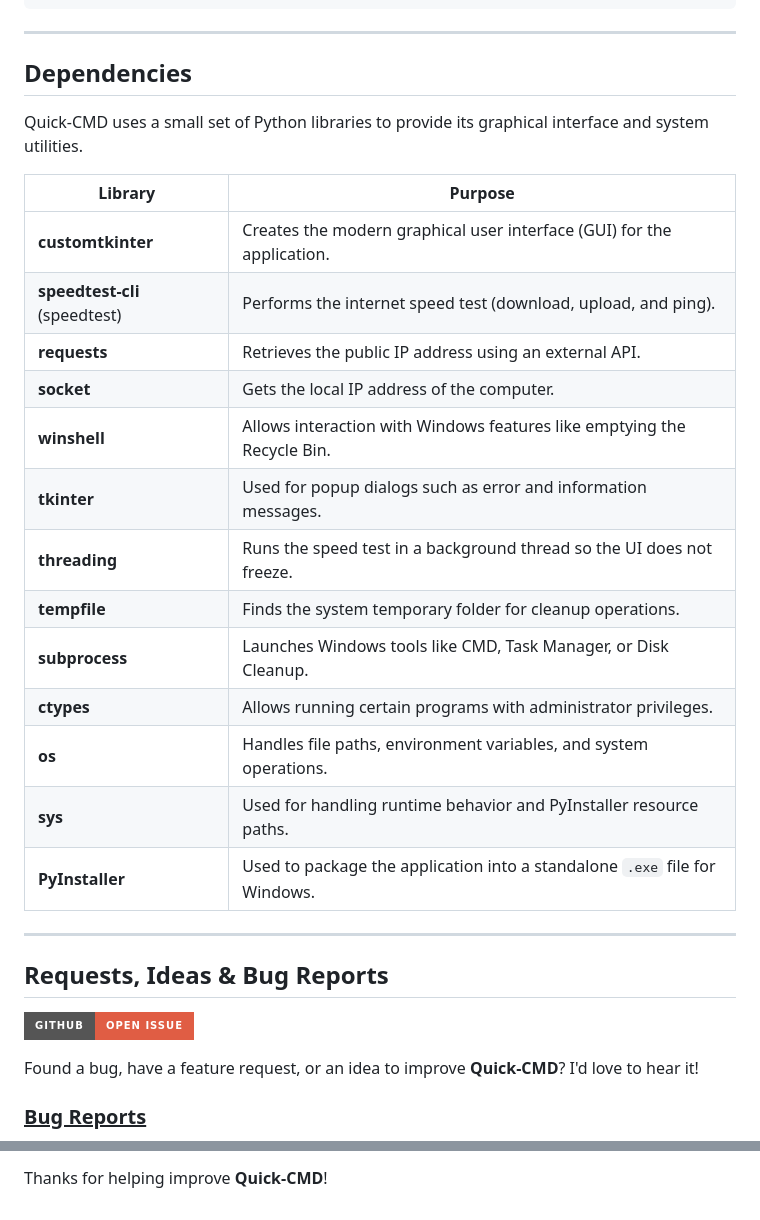
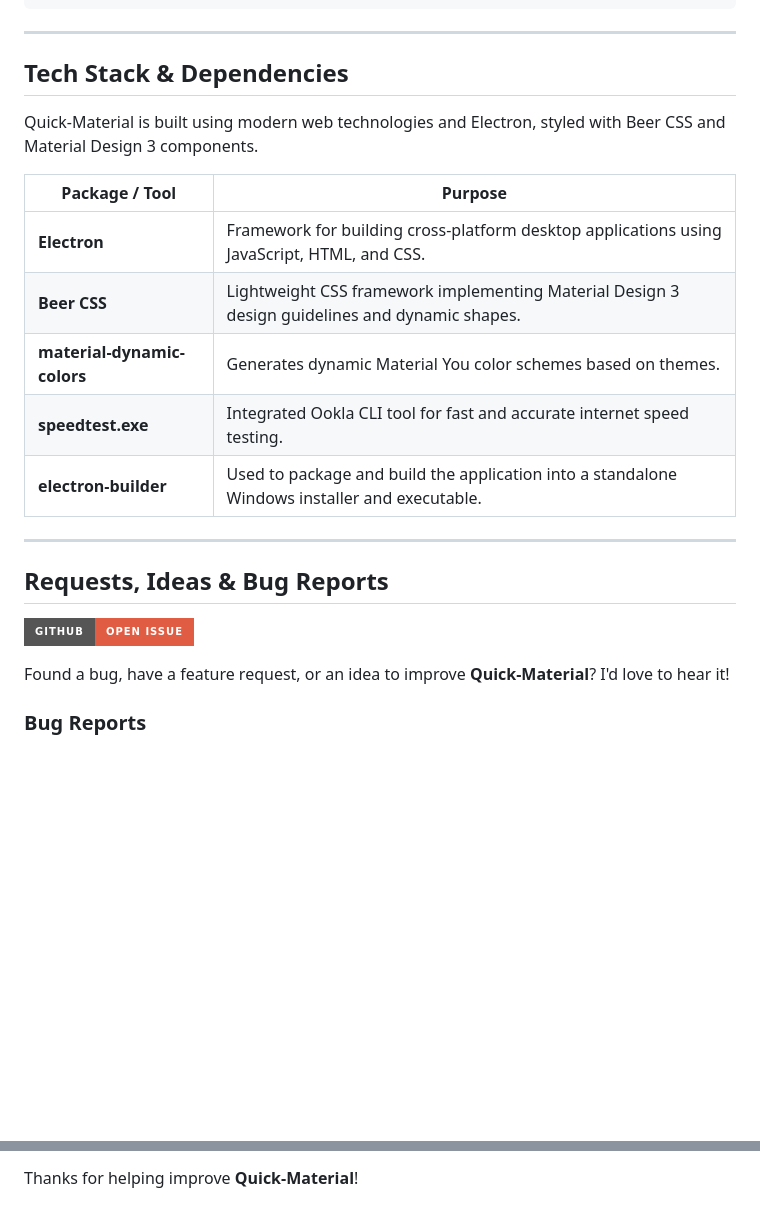
Before and after one commit to Mahito994/Quick-Material, a Markdown page: README.md, 2 parts joined by grey strips. GitHub-like rendering; badges without logos; blank space fills up the shorter version.

```diff
--- a/README.md
+++ b/README.md
@@ -77,25 +81,17 @@ python quick-cmd.py
 
 ---
 
-## Dependencies
+## Tech Stack & Dependencies
 
-Quick-CMD uses a small set of Python libraries to provide its graphical interface and system utilities.
+Quick-Material is built using modern web technologies and Electron, styled with Beer CSS and Material Design 3 components.
 
-| Library                         | Purpose                                                                 |
-| ------------------------------- | ----------------------------------------------------------------------- |
-| **customtkinter**               | Creates the modern graphical user interface (GUI) for the application.  |
-| **speedtest-cli** (speedtest)   | Performs the internet speed test (download, upload, and ping).          |
-| **requests**                    | Retrieves the public IP address using an external API.                  |
-| **socket**                      | Gets the local IP address of the computer.                              |
-| **winshell**                    | Allows interaction with Windows features like emptying the Recycle Bin. |
-| **tkinter**                     | Used for popup dialogs such as error and information messages.          |
-| **threading**                   | Runs the speed test in a background thread so the UI does not freeze.   |
-| **tempfile**                    | Finds the system temporary folder for cleanup operations.               |
-| **subprocess**                  | Launches Windows tools like CMD, Task Manager, or Disk Cleanup.         |
-| **ctypes**                      | Allows running certain programs with administrator privileges.          |
-| **os**                          | Handles file paths, environment variables, and system operations.       |
-| **sys**                         | Used for handling runtime behavior and PyInstaller resource paths.      |
-| **PyInstaller**                 | Used to package the application into a standalone `.exe` file for Windows.
+| Package / Tool | Purpose |
+| --- | --- |
+| **Electron** | Framework for building cross-platform desktop applications using JavaScript, HTML, and CSS. |
+| **Beer CSS** | Lightweight CSS framework implementing Material Design 3 design guidelines and dynamic shapes. |
+| **material-dynamic-colors** | Generates dynamic Material You color schemes based on themes. |
+| **speedtest.exe** | Integrated Ookla CLI tool for fast and accurate internet speed testing. |
+| **electron-builder** | Used to package and build the application into a standalone Windows installer and executable. |
 
 ---
 
@@ -104,5 +100,5 @@ Quick-CMD uses a small set of Python libraries to provide its graphical interfac
 
-Found a bug, have a feature request, or an idea to improve **Quick-CMD**? I'd love to hear it!
+Found a bug, have a feature request, or an idea to improve **Quick-Material**? I'd love to hear it!
 
-### <u>Bug Reports</u>
+### Bug Reports
 
@@ -133,2 +128,2 @@ You can reach me here:
 
-Thanks for helping improve **Quick-CMD**!
+Thanks for helping improve **Quick-Material**!
```
Also changed, not shown: other parts of README.md (+22 -19 lines).
